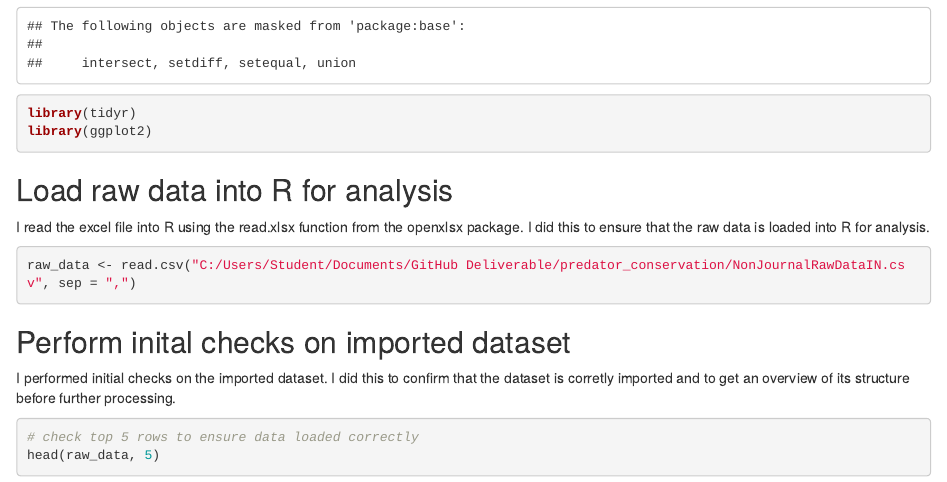
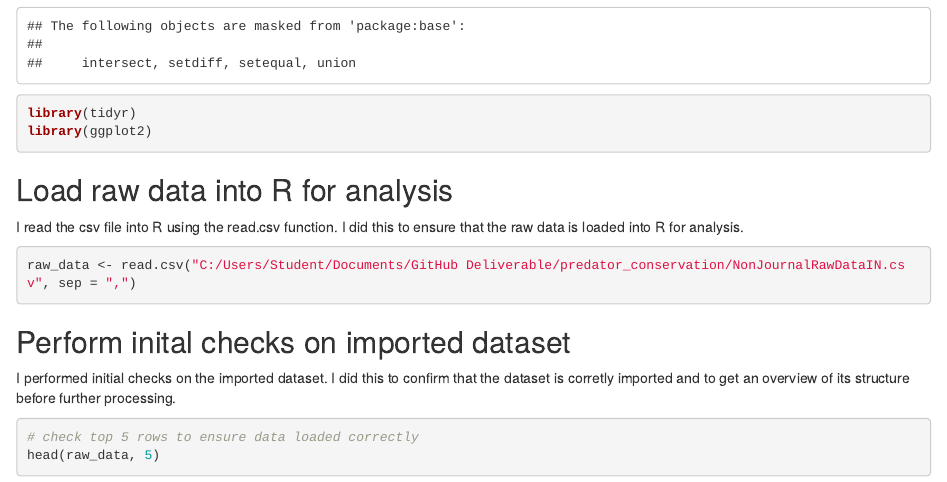
Before and after one commit to Amarah-boop/predator_conservation, an R Markdown document (TidyNonJournalRawData.Rmd): the page in a window 1100 px wide, from 580 px down. Rendered offline with R 4.5, knitr and Pandoc, with nearby package versions.

Commit message:
Committing final csv changes to GitHub

````diff
--- a/TidyNonJournalRawData.Rmd
+++ b/TidyNonJournalRawData.Rmd
@@ -27,7 +27,7 @@ library(ggplot2)
 
 
 ## Load raw data into R for analysis
-I read the excel file into R using the read.xlsx function from the openxlsx package.
+I read the csv file into R using the read.csv function.
 I did this to ensure that the raw data is loaded into R for analysis.
 
 ```{r reading file}
````
